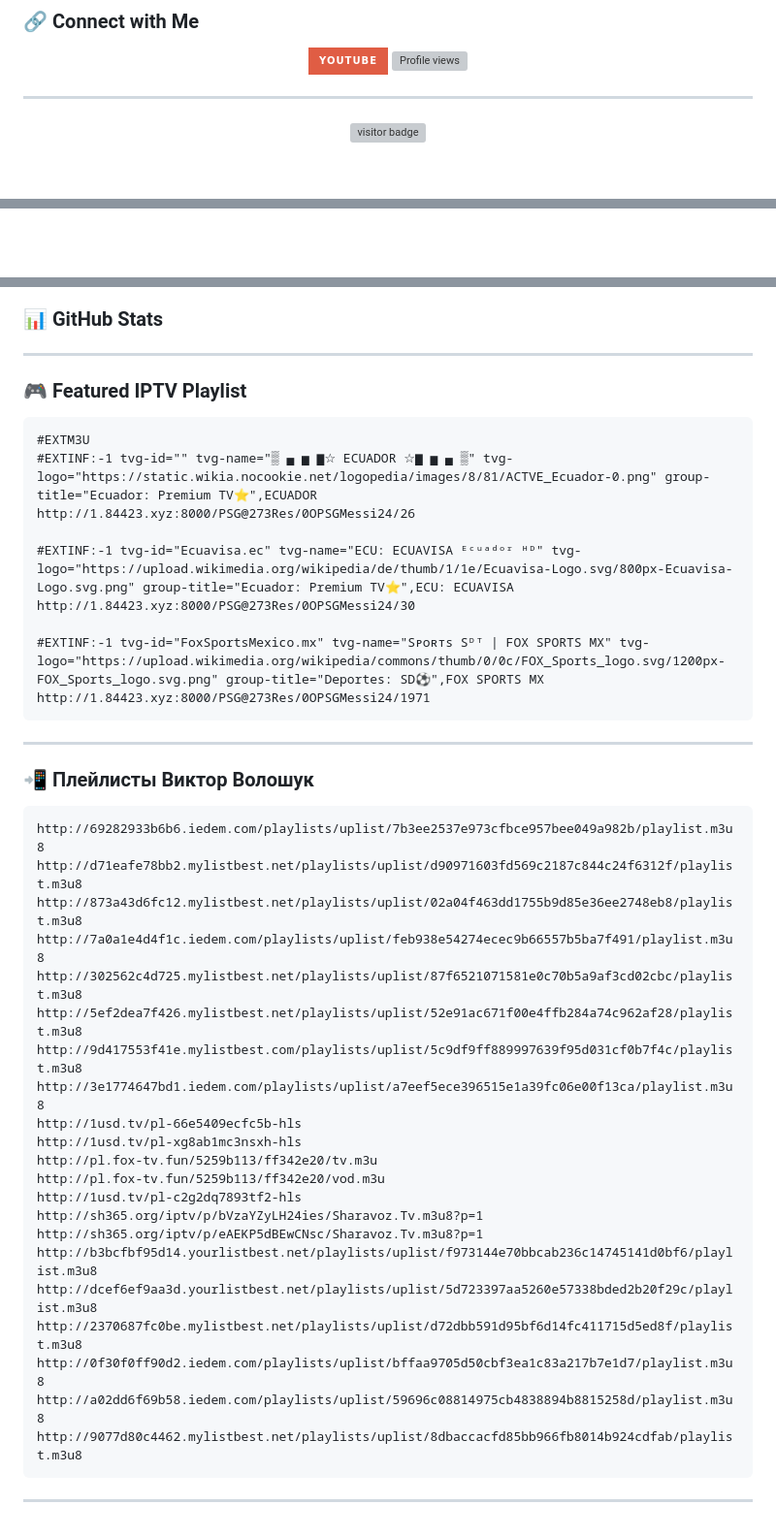
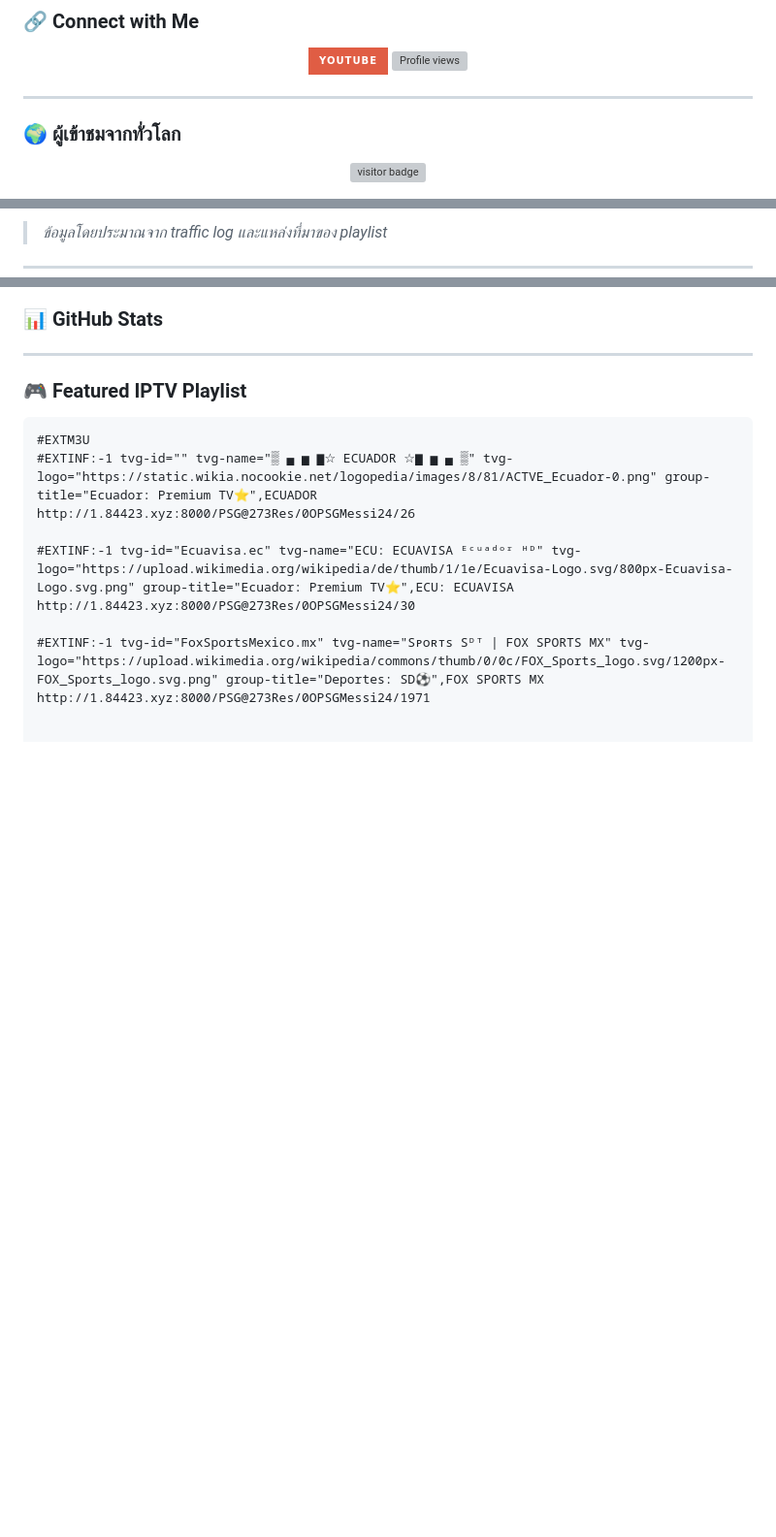
Before and after one commit to swisszz/swisszzChak, a Markdown page: README.md, 3 parts joined by grey strips. Shown at 97% size. Drawn GitHub-style; badges without logos; blank space fills up the shorter version; grey boxes are pictures that could not be loaded.

````diff
--- a/README.md
+++ b/README.md
@@ -31,6 +31,9 @@
 </div>
 
 ---
+
+### 🌍 ผู้เข้าชมจากทั่วโลก
+
 <p align="center">
   <img src="https://visitor-badge.glitch.me/badge?page_id=swisszzChak.visitor-badge&left_color=gray&right_color=blue" alt="visitor badge"/>
 </p>
@@ -37,3 +62,6 @@
+> *ข้อมูลโดยประมาณจาก traffic log และแหล่งที่มาของ playlist*
+
+---
 
 ### 📊 GitHub Stats
 
@@ -53,34 +81,3 @@ http://1.84423.xyz:8000/PSG@273Res/0OPSGMessi24/30
 
 #EXTINF:-1 tvg-id="FoxSportsMexico.mx" tvg-name="Sᴘᴏʀᴛs Sᴰᵀ | FOX SPORTS MX" tvg-logo="https://upload.wikimedia.org/wikipedia/commons/thumb/0/0c/FOX_Sports_logo.svg/1200px-FOX_Sports_logo.svg.png" group-title="Deportes: SD⚽",FOX SPORTS MX
 http://1.84423.xyz:8000/PSG@273Res/0OPSGMessi24/1971
-```
-
----
-
-### 📲 Плейлисты Виктор Волошук
-
-```m3u
-http://69282933b6b6.iedem.com/playlists/uplist/7b3ee2537e973cfbce957bee049a982b/playlist.m3u8
-http://d71eafe78bb2.mylistbest.net/playlists/uplist/d90971603fd569c2187c844c24f6312f/playlist.m3u8
-http://873a43d6fc12.mylistbest.net/playlists/uplist/02a04f463dd1755b9d85e36ee2748eb8/playlist.m3u8
-http://7a0a1e4d4f1c.iedem.com/playlists/uplist/feb938e54274ecec9b66557b5ba7f491/playlist.m3u8
-http://302562c4d725.mylistbest.net/playlists/uplist/87f6521071581e0c70b5a9af3cd02cbc/playlist.m3u8
-http://5ef2dea7f426.mylistbest.net/playlists/uplist/52e91ac671f00e4ffb284a74c962af28/playlist.m3u8
-http://9d417553f41e.mylistbest.com/playlists/uplist/5c9df9ff889997639f95d031cf0b7f4c/playlist.m3u8
-http://3e1774647bd1.iedem.com/playlists/uplist/a7eef5ece396515e1a39fc06e00f13ca/playlist.m3u8
-http://1usd.tv/pl-66e5409ecfc5b-hls
-http://1usd.tv/pl-xg8ab1mc3nsxh-hls
-http://pl.fox-tv.fun/5259b113/ff342e20/tv.m3u
-http://pl.fox-tv.fun/5259b113/ff342e20/vod.m3u
-http://1usd.tv/pl-c2g2dq7893tf2-hls
-http://sh365.org/iptv/p/bVzaYZyLH24ies/Sharavoz.Tv.m3u8?p=1
-http://sh365.org/iptv/p/eAEKP5dBEwCNsc/Sharavoz.Tv.m3u8?p=1
-http://b3bcfbf95d14.yourlistbest.net/playlists/uplist/f973144e70bbcab236c14745141d0bf6/playlist.m3u8
-http://dcef6ef9aa3d.yourlistbest.net/playlists/uplist/5d723397aa5260e57338bded2b20f29c/playlist.m3u8
-http://2370687fc0be.mylistbest.net/playlists/uplist/d72dbb591d95bf6d14fc411715d5ed8f/playlist.m3u8
-http://0f30f0ff90d2.iedem.com/playlists/uplist/bffaa9705d50cbf3ea1c83a217b7e1d7/playlist.m3u8
-http://a02dd6f69b58.iedem.com/playlists/uplist/59696c08814975cb4838894b8815258d/playlist.m3u8
-http://9077d80c4462.mylistbest.net/playlists/uplist/8dbaccacfd85bb966fb8014b924cdfab/playlist.m3u8
-```
-
----
````
Also changed, not shown: other parts of README.md (+22 -0 lines).
